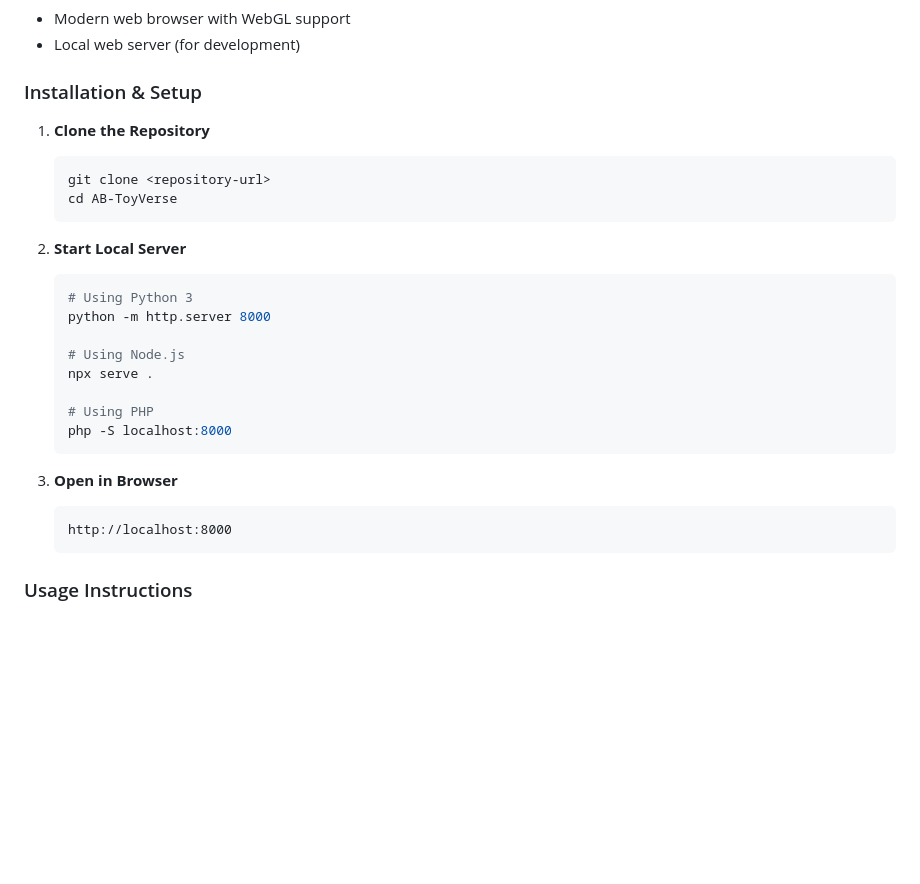
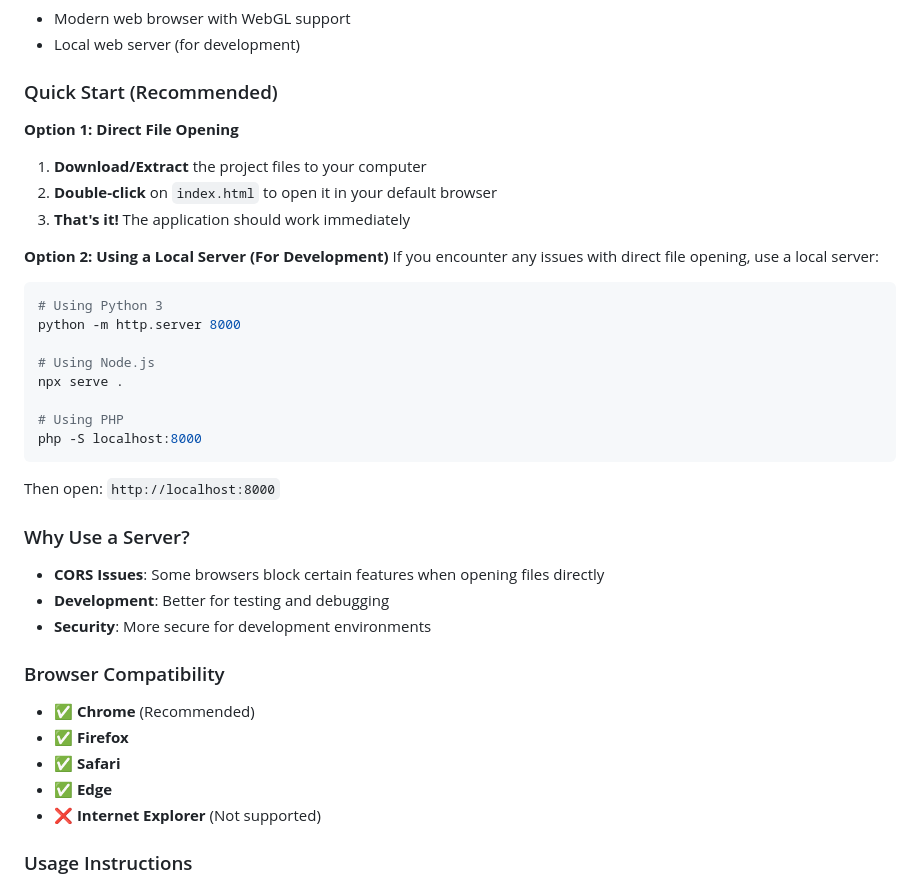
Before and after one commit to abi556/AB.ToyVerse_3D-Product-Viewer-Project, a Markdown page: README.md, the part around the change. GitHub-like rendering; blank space fills up the shorter version.

````diff
--- a/README.md
+++ b/README.md
@@ -165,31 +165,40 @@ AB-ToyVerse/
 - Modern web browser with WebGL support
 - Local web server (for development)
 
-### Installation & Setup
+### Quick Start (Recommended)
 
-1. **Clone the Repository**
-   ```bash
-   git clone <repository-url>
-   cd AB-ToyVerse
-   ```
+**Option 1: Direct File Opening**
+1. **Download/Extract** the project files to your computer
+2. **Double-click** on `index.html` to open it in your default browser
+3. **That's it!** The application should work immediately
 
-2. **Start Local Server**
-   ```bash
-   # Using Python 3
-   python -m http.server 8000
+**Option 2: Using a Local Server (For Development)**
+If you encounter any issues with direct file opening, use a local server:
 
-   # Using Node.js
-   npx serve .
+```bash
+# Using Python 3
+python -m http.server 8000
 
-   # Using PHP
-   php -S localhost:8000
-   ```
+# Using Node.js
+npx serve .
 
-3. **Open in Browser**
-   ```
-   http://localhost:8000
-   ```
+# Using PHP
+php -S localhost:8000
+```
 
+Then open: `http://localhost:8000`
+
+### Why Use a Server?
+- **CORS Issues**: Some browsers block certain features when opening files directly
+- **Development**: Better for testing and debugging
+- **Security**: More secure for development environments
+
+### Browser Compatibility
+- ✅ **Chrome** (Recommended)
+- ✅ **Firefox**
+- ✅ **Safari**
+- ✅ **Edge**
+- ❌ **Internet Explorer** (Not supported)
 ### Usage Instructions
 
 1. **Navigation**: Use the navigation bar to move between sections
````
